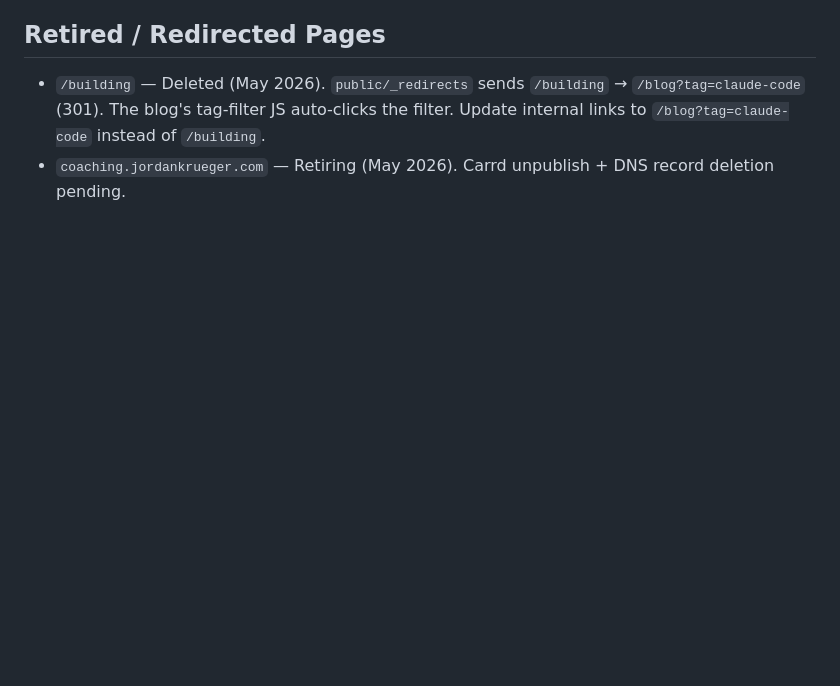
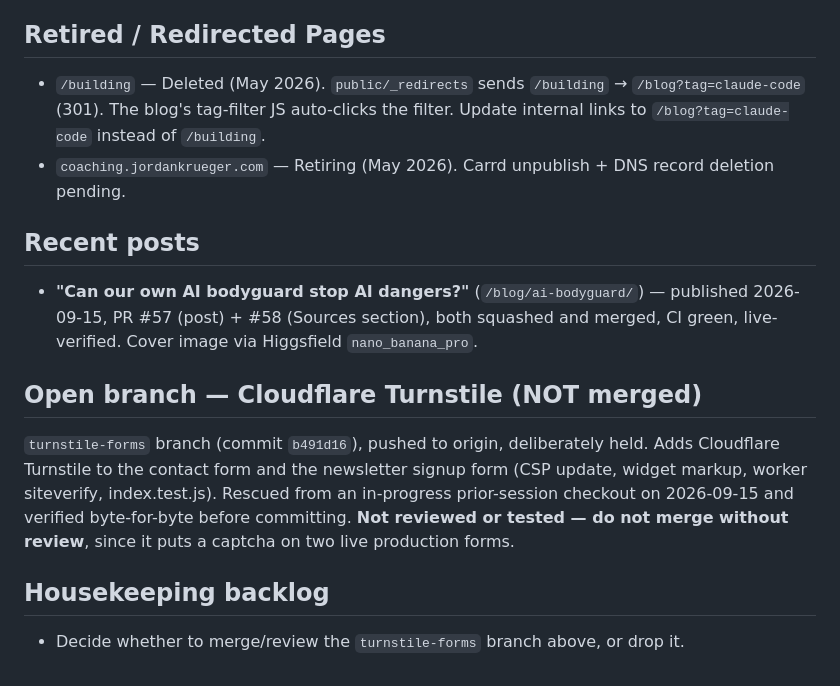
Before and after one commit to jordankrueger/jordankrueger-site, a Markdown page: CLAUDE.md, the part around the change. Drawn GitHub-style; blank space fills up the shorter version.

Commit message:
Document AI bodyguard post publish + turnstile-forms branch status (#59)
Co-authored-by: Claude Sonnet 5 <noreply@anthropic.com>

```diff
--- a/CLAUDE.md
+++ b/CLAUDE.md
@@ -90,3 +90,12 @@ Output directory: `dist`
 ## Retired / Redirected Pages
 - `/building` — Deleted (May 2026). `public/_redirects` sends `/building` → `/blog?tag=claude-code` (301). The blog's tag-filter JS auto-clicks the filter. Update internal links to `/blog?tag=claude-code` instead of `/building`.
 - `coaching.jordankrueger.com` — Retiring (May 2026). Carrd unpublish + DNS record deletion pending.
+
+## Recent posts
+- **"Can our own AI bodyguard stop AI dangers?"** (`/blog/ai-bodyguard/`) — published 2026-09-15, PR #57 (post) + #58 (Sources section), both squashed and merged, CI green, live-verified. Cover image via Higgsfield `nano_banana_pro`.
+
+## Open branch — Cloudflare Turnstile (NOT merged)
+`turnstile-forms` branch (commit `b491d16`), pushed to origin, deliberately held. Adds Cloudflare Turnstile to the contact form and the newsletter signup form (CSP update, widget markup, worker siteverify, index.test.js). Rescued from an in-progress prior-session checkout on 2026-09-15 and verified byte-for-byte before committing. **Not reviewed or tested — do not merge without review**, since it puts a captcha on two live production forms.
+
+## Housekeeping backlog
+- Decide whether to merge/review the `turnstile-forms` branch above, or drop it.
```
